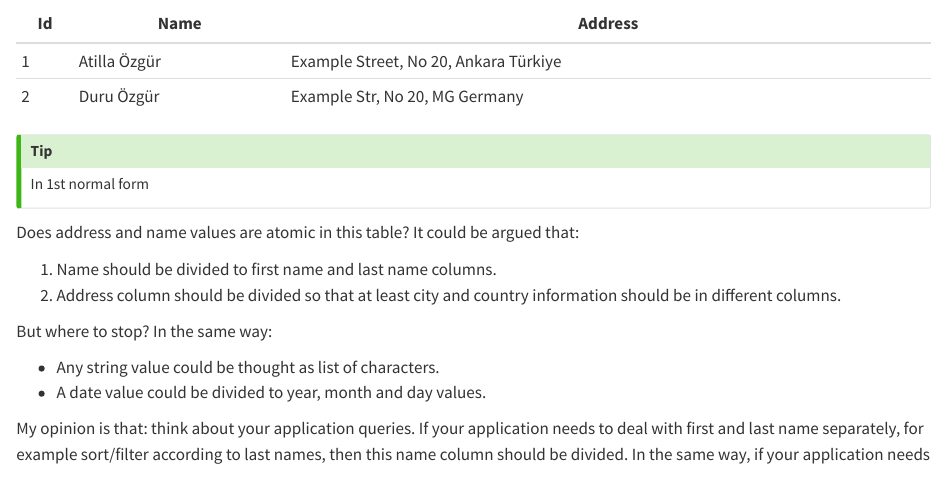
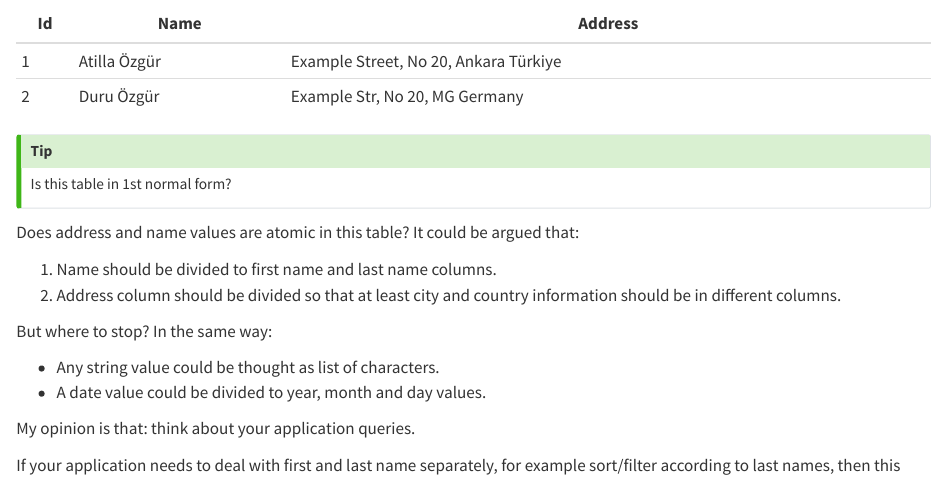
Before and after one commit to ati-ozgur/course-database, a Quarto document (course-contents/database-design-normal-forms-1st-normal-en.qmd): the page in a window 1100 px wide, from 740 px down. Rendered offline with R 4.5, knitr and Pandoc in place of Quarto, with nearby package versions.

Commit message:
small change

```diff
--- a/course-contents/database-design-normal-forms-1st-normal-en.qmd
+++ b/course-contents/database-design-normal-forms-1st-normal-en.qmd
@@ -45,7 +45,7 @@ Consider following table:
 | 2  | Duru Özgür  | Example Str, No 20, MG Germany        |
 
 :::{.callout-tip}
-In 1st normal form
+Is this table in 1st normal form?
 :::
 
 
```
Also changed, not shown: course-contents/database-design-normal-forms-1st-normal-en.qmd (1 more changed lines).
